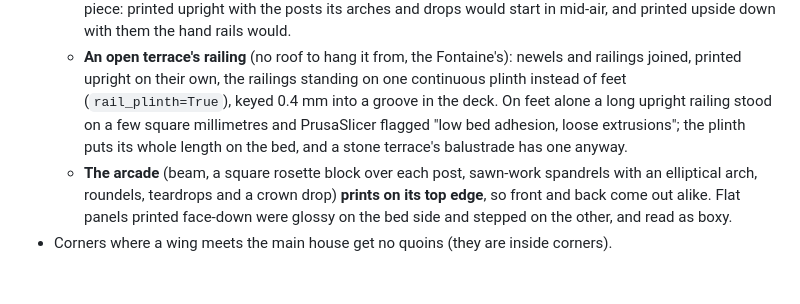
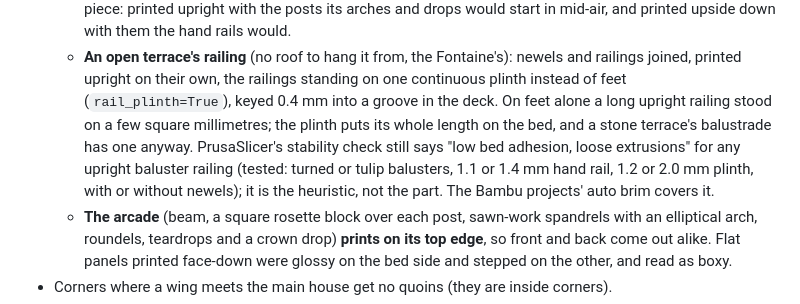
Before and after one commit to fqtzr2yhcw-spec/kg, a Markdown page: hoarch/NOTES.md, the part around the change. Rendered like a GitHub page; blank space fills up the shorter version.

Commit message:
Notes: PrusaSlicer's stability flag on upright baluster railings is its heuristic
Co-Authored-By: Claude Opus 5.5 <noreply@anthropic.com>
Claude-Session: https://claude.ai/code/session_01LjsLpfYjSzV6tcwWFYN9K7

```diff
--- a/hoarch/NOTES.md
+++ b/hoarch/NOTES.md
@@ -88,9 +88,12 @@ Rich HO detail comes from a few devices repeated at every scale, each shaped to
   - **An open terrace's railing** (no roof to hang it from, the Fontaine's): newels and
     railings joined, printed upright on their own, the railings standing on one
     continuous plinth instead of feet (`rail_plinth=True`), keyed 0.4 mm into a groove in
-    the deck. On feet alone a long upright railing stood on a few square millimetres and
-    PrusaSlicer flagged "low bed adhesion, loose extrusions"; the plinth puts its whole
-    length on the bed, and a stone terrace's balustrade has one anyway.
+    the deck. On feet alone a long upright railing stood on a few square millimetres; the
+    plinth puts its whole length on the bed, and a stone terrace's balustrade has one
+    anyway. PrusaSlicer's stability check still says "low bed adhesion, loose extrusions"
+    for any upright baluster railing (tested: turned or tulip balusters, 1.1 or 1.4 mm hand
+    rail, 1.2 or 2.0 mm plinth, with or without newels); it is the heuristic, not the part.
+    The Bambu projects' auto brim covers it.
   - **The arcade** (beam, a square rosette block over each post, sawn-work spandrels with
     an elliptical arch, roundels, teardrops and a crown drop) **prints on its top edge**,
     so front and back come out alike. Flat panels printed face-down were glossy on the
```
